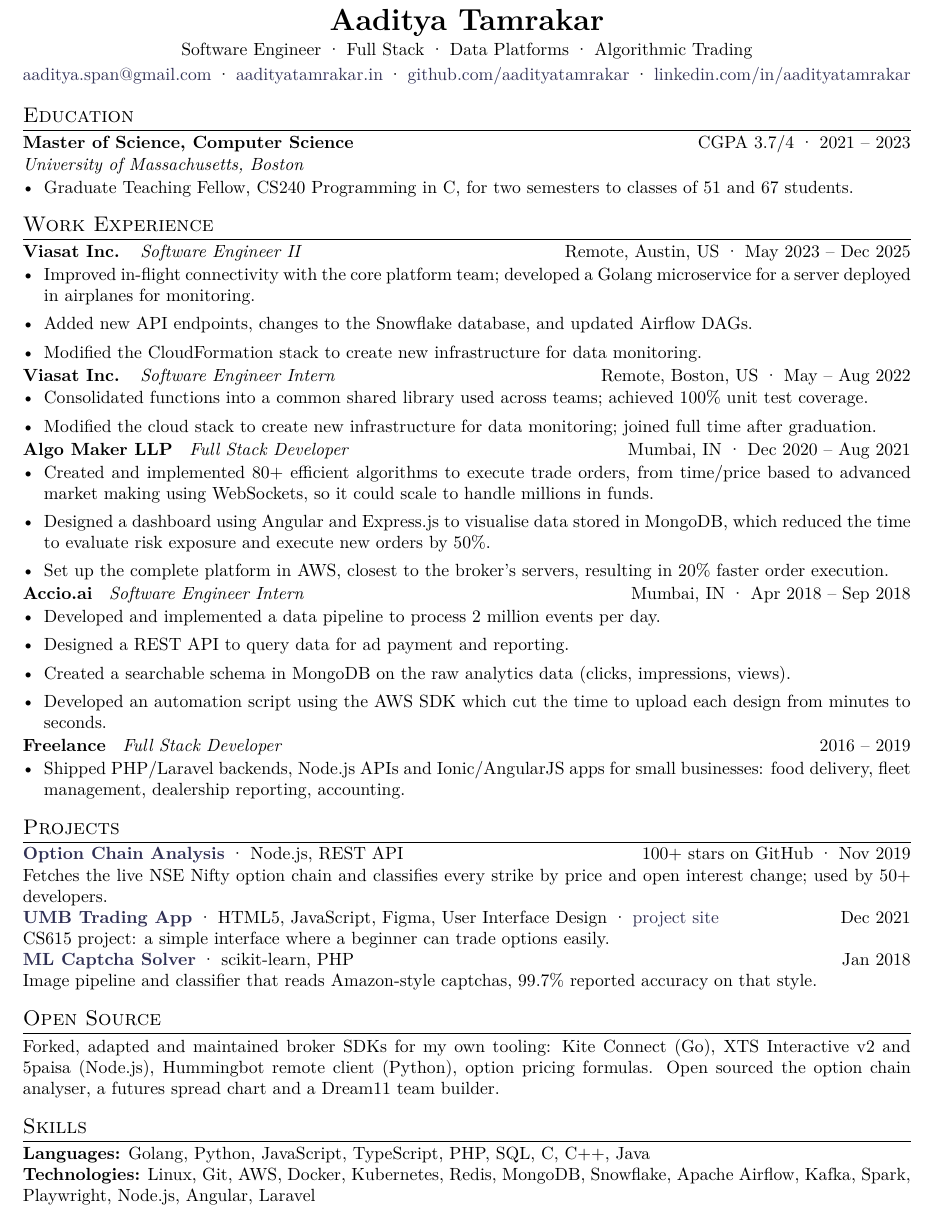
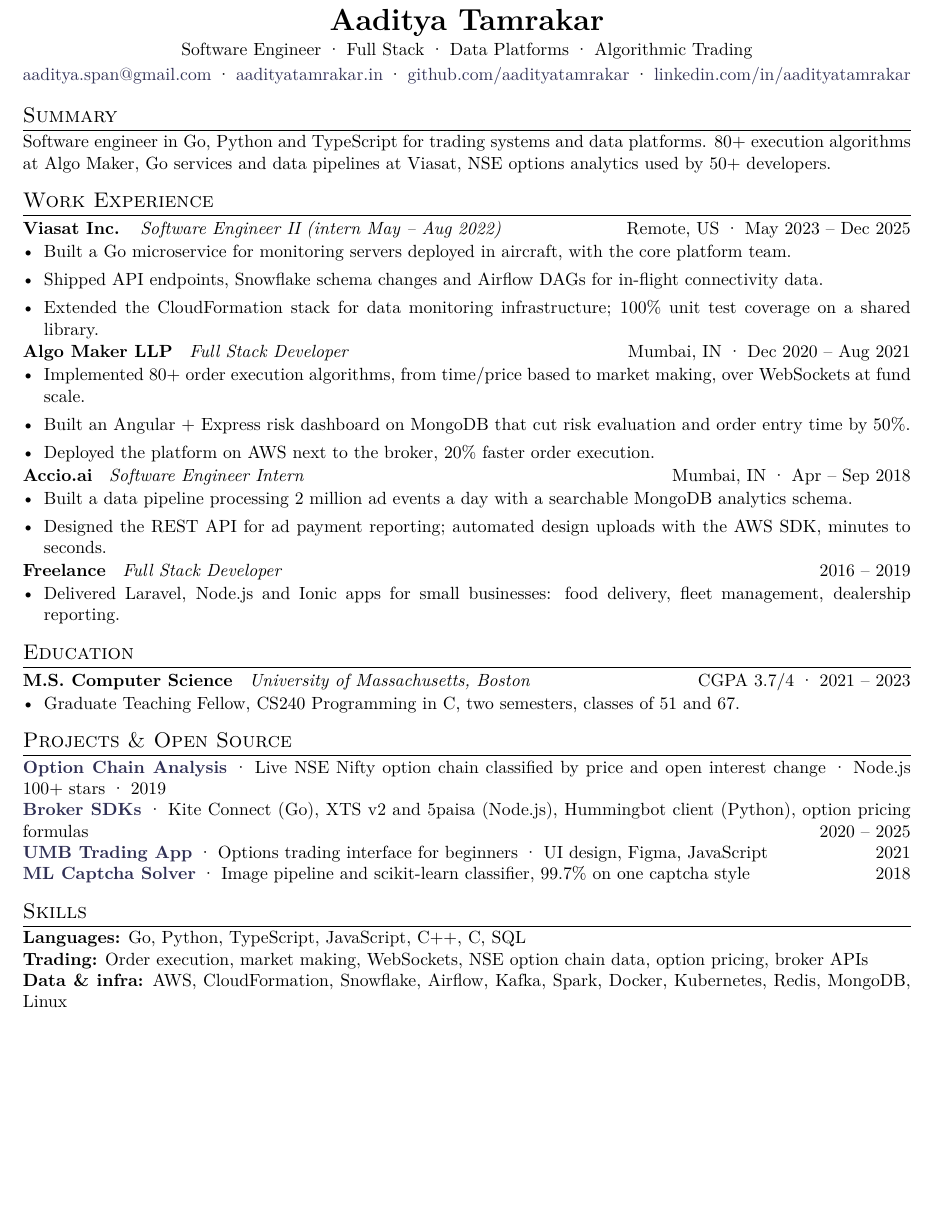
Before and after one commit to aadityatamrakar/aadityatamrakar.github.io, a LaTeX CV (resume/resume.tex): part of the page, cut so that both start at the same text, the shorter picture padded with empty space. Compiled offline with pdfLaTeX.

Commit message:
Resume: heavier serif, condensed text, larger type
- Source Serif 4 (OFL, self-hosted) replaces Computer Modern, which
  rendered too light at small sizes
- One-line bullets, Viasat intern folded into the Viasat entry, projects
  and open source merged into single lines, shorter summary
- Type up to 10.6pt while staying on one page; LaTeX source matches

Co-Authored-By: Claude Fable 5.1 <noreply@anthropic.com>
Claude-Session: https://claude.ai/code/session_017X1Kx1mhqPE5wBD1XToJkB

```diff
--- a/resume/resume.tex
+++ b/resume/resume.tex
@@ -28,62 +28,50 @@
   \href{https://www.linkedin.com/in/aadityatamrakar/}{linkedin.com/in/aadityatamrakar}
 \end{center}
 
-\section{Education}
-\textbf{Master of Science, Computer Science} \hfill CGPA 3.7/4 \textperiodcentered{} 2021 -- 2023\\
-\textit{University of Massachusetts, Boston}
-\begin{itemize}
-  \item Graduate Teaching Fellow, CS240 Programming in C, for two semesters to classes of 51 and 67 students.
-\end{itemize}
+\section{Summary}
+Software engineer in Go, Python and TypeScript for trading systems and data platforms. 80+ execution algorithms at Algo Maker, Go services and data pipelines at Viasat, NSE options analytics used by 50+ developers.
 
 \section{Work Experience}
-\job{Viasat Inc.}{Software Engineer II}{Remote, Austin, US \textperiodcentered{} May 2023 -- Dec 2025}
+\job{Viasat Inc.}{Software Engineer II (intern May -- Aug 2022)}{Remote, US \textperiodcentered{} May 2023 -- Dec 2025}
 \begin{itemize}
-  \item Improved in-flight connectivity with the core platform team; developed a Golang microservice for a server deployed in airplanes for monitoring.
-  \item Added new API endpoints, changes to the Snowflake database, and updated Airflow DAGs.
-  \item Modified the CloudFormation stack to create new infrastructure for data monitoring.
-\end{itemize}
-
-\job{Viasat Inc.}{Software Engineer Intern}{Remote, Boston, US \textperiodcentered{} May -- Aug 2022}
-\begin{itemize}
-  \item Consolidated functions into a common shared library used across teams; achieved 100\% unit test coverage.
-  \item Modified the cloud stack to create new infrastructure for data monitoring; joined full time after graduation.
+  \item Built a Go microservice for monitoring servers deployed in aircraft, with the core platform team.
+  \item Shipped API endpoints, Snowflake schema changes and Airflow DAGs for in-flight connectivity data.
+  \item Extended the CloudFormation stack for data monitoring infrastructure; 100\% unit test coverage on a shared library.
 \end{itemize}
 
 \job{Algo Maker LLP}{Full Stack Developer}{Mumbai, IN \textperiodcentered{} Dec 2020 -- Aug 2021}
 \begin{itemize}
-  \item Created and implemented 80+ efficient algorithms to execute trade orders, from time/price based to advanced market making using WebSockets, so it could scale to handle millions in funds.
-  \item Designed a dashboard using Angular and Express.js to visualise data stored in MongoDB, which reduced the time to evaluate risk exposure and execute new orders by 50\%.
-  \item Set up the complete platform in AWS, closest to the broker's servers, resulting in 20\% faster order execution.
+  \item Implemented 80+ order execution algorithms, from time/price based to market making, over WebSockets at fund scale.
+  \item Built an Angular + Express risk dashboard on MongoDB that cut risk evaluation and order entry time by 50\%.
+  \item Deployed the platform on AWS next to the broker, 20\% faster order execution.
 \end{itemize}
 
-\job{Accio.ai}{Software Engineer Intern}{Mumbai, IN \textperiodcentered{} Apr 2018 -- Sep 2018}
+\job{Accio.ai}{Software Engineer Intern}{Mumbai, IN \textperiodcentered{} Apr -- Sep 2018}
 \begin{itemize}
-  \item Developed and implemented a data pipeline to process 2 million events per day.
-  \item Designed a REST API to query data for ad payment and reporting.
-  \item Created a searchable schema in MongoDB on the raw analytics data (clicks, impressions, views).
-  \item Developed an automation script using the AWS SDK which cut the time to upload each design from minutes to seconds.
+  \item Built a data pipeline processing 2 million ad events a day with a searchable MongoDB analytics schema.
+  \item Designed the REST API for ad payment reporting; automated design uploads with the AWS SDK, minutes to seconds.
 \end{itemize}
 
 \job{Freelance}{Full Stack Developer}{2016 -- 2019}
 \begin{itemize}
-  \item Shipped PHP/Laravel backends, Node.js APIs and Ionic/AngularJS apps for small businesses: food delivery, fleet management, dealership reporting, accounting.
+  \item Delivered Laravel, Node.js and Ionic apps for small businesses: food delivery, fleet management, dealership reporting.
 \end{itemize}
 
-\section{Projects}
-\textbf{\href{https://github.com/aadityatamrakar/option_chain_analysis}{Option Chain Analysis}} \textperiodcentered{} Node.js, REST API \hfill 100+ stars on GitHub \textperiodcentered{} Nov 2019\\
-Fetches the live NSE Nifty option chain and classifies every strike by price and open interest change; used by 50+ developers.
+\section{Education}
+\textbf{M.S. Computer Science} \; \textit{University of Massachusetts, Boston} \hfill CGPA 3.7/4 \textperiodcentered{} 2021 -- 2023
+\begin{itemize}
+  \item Graduate Teaching Fellow, CS240 Programming in C, two semesters, classes of 51 and 67.
+\end{itemize}
 
-\textbf{\href{https://github.com/aadityatamrakar/umbtrading}{UMB Trading App}} \textperiodcentered{} HTML5, JavaScript, Figma, User Interface Design \textperiodcentered{} \href{https://sites.google.com/view/umbtrading/home}{project site} \hfill Dec 2021\\
-CS615 project: a simple interface where a beginner can trade options easily.
-
-\textbf{\href{https://github.com/aadityatamrakar/captcha_ai}{ML Captcha Solver}} \textperiodcentered{} scikit-learn, PHP \hfill Jan 2018\\
-Image pipeline and classifier that reads Amazon-style captchas, 99.7\% reported accuracy on that style.
-
-\section{Open Source}
-Forked, adapted and maintained broker SDKs for my own tooling: Kite Connect (Go), XTS Interactive v2 and 5paisa (Node.js), Hummingbot remote client (Python), option pricing formulas. Open sourced the option chain analyser, a futures spread chart and a Dream11 team builder.
+\section{Projects \& Open Source}
+\textbf{\href{https://github.com/aadityatamrakar/option_chain_analysis}{Option Chain Analysis}} \textperiodcentered{} Live NSE Nifty option chain classified by price and open interest change \textperiodcentered{} Node.js \hfill 100+ stars \textperiodcentered{} 2019\\
+\textbf{\href{https://github.com/aadityatamrakar}{Broker SDKs}} \textperiodcentered{} Kite Connect (Go), XTS v2 and 5paisa (Node.js), Hummingbot client (Python), option pricing formulas \hfill 2020 -- 2025\\
+\textbf{\href{https://github.com/aadityatamrakar/umbtrading}{UMB Trading App}} \textperiodcentered{} Options trading interface for beginners \textperiodcentered{} UI design, Figma, JavaScript \hfill 2021\\
+\textbf{\href{https://github.com/aadityatamrakar/captcha_ai}{ML Captcha Solver}} \textperiodcentered{} Image pipeline and scikit-learn classifier, 99.7\% on one captcha style \hfill 2018
 
 \section{Skills}
-\textbf{Languages:} Golang, Python, JavaScript, TypeScript, PHP, SQL, C, C++, Java\\
-\textbf{Technologies:} Linux, Git, AWS, Docker, Kubernetes, Redis, MongoDB, Snowflake, Apache Airflow, Kafka, Spark, Playwright, Node.js, Angular, Laravel
+\textbf{Languages:} Go, Python, TypeScript, JavaScript, C++, C, SQL\\
+\textbf{Trading:} Order execution, market making, WebSockets, NSE option chain data, option pricing, broker APIs\\
+\textbf{Data \& infra:} AWS, CloudFormation, Snowflake, Airflow, Kafka, Spark, Docker, Kubernetes, Redis, MongoDB, Linux
 
 \end{document}
```
Also changed, not shown: resume/Aaditya-Tamrakar-Resume.pdf, 9 other files.
